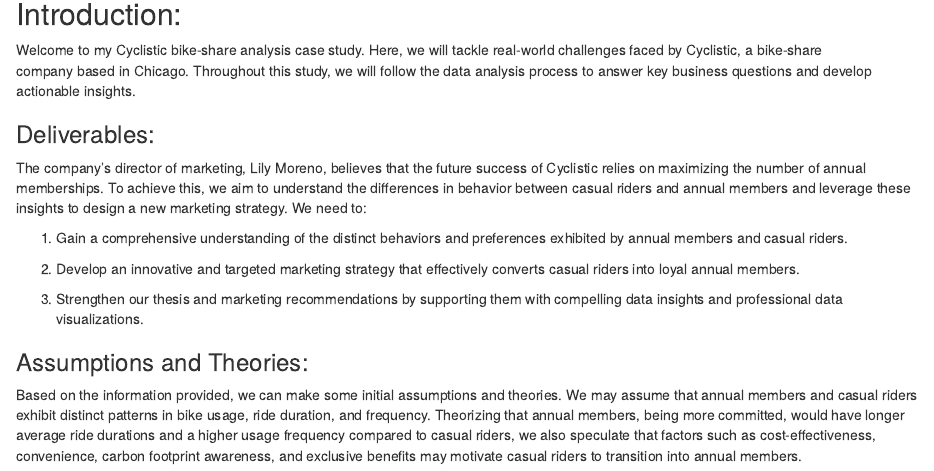
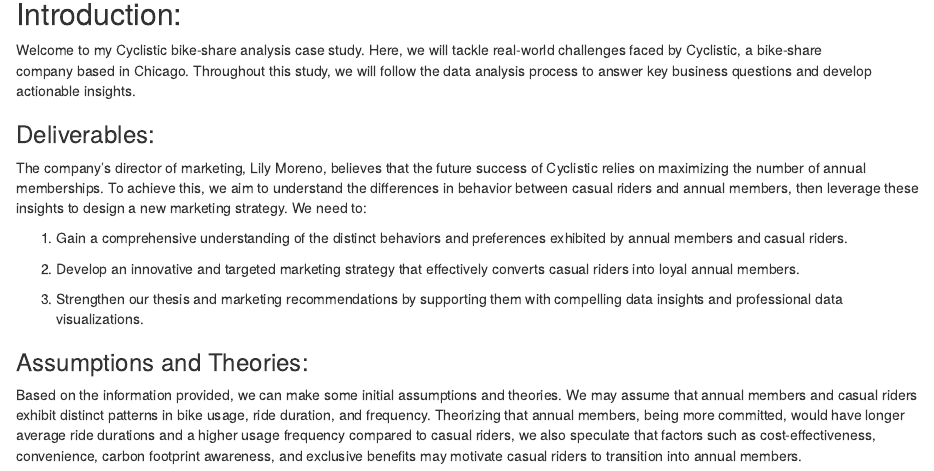
Before and after one commit to MjxSjx/Portfolio, an R Markdown document (Case Study 1 - bike-share analysis/R Results/Case_Study_1 -_Bike-share_analysis.Rmd): the page in a window 1100 px wide, from 140 px down. Rendered offline with R 4.5, knitr and Pandoc, with nearby package versions; some code elsewhere in the file could not run offline.

Commit message:
Update Case_Study_1 -_Bike-share_analysis.Rmd

```diff
--- a/Case Study 1 - bike-share analysis/R Results/Case_Study_1 -_Bike-share_analysis.Rmd
+++ b/Case Study 1 - bike-share analysis/R Results/Case_Study_1 -_Bike-share_analysis.Rmd
@@ -17,16 +17,15 @@
 
 ### Deliverables:
 
-The company's director of marketing, Lily Moreno, believes that the future success of Cyclistic relies on maximizing the number of annual
-memberships. To achieve this, we aim to understand the differences in behavior between casual riders and annual members and leverage
-these insights to design a new marketing strategy. We need to:
+The company's director of marketing, Lily Moreno, believes that the future success of Cyclistic relies on maximizing the number of
+annual memberships. To achieve this, we aim to understand the differences in behavior between casual riders and annual members,
+then leverage these insights to design a new marketing strategy. We need to:
 
 1. Gain a comprehensive understanding of the distinct behaviors and preferences exhibited by annual members and casual riders.
 
 2. Develop an innovative and targeted marketing strategy that effectively converts casual riders into loyal annual members.
 
-3. Strengthen our thesis and marketing recommendations by supporting them with compelling data insights and professional data
-visualizations.
+3. Strengthen our thesis and marketing recommendations by supporting them with compelling data insights and professional data visualizations.
 
 
 ### Assumptions and Theories:
```
